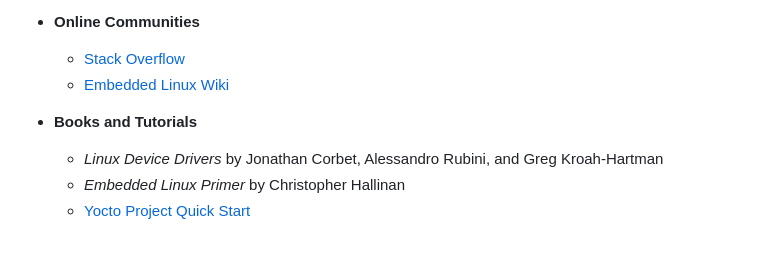
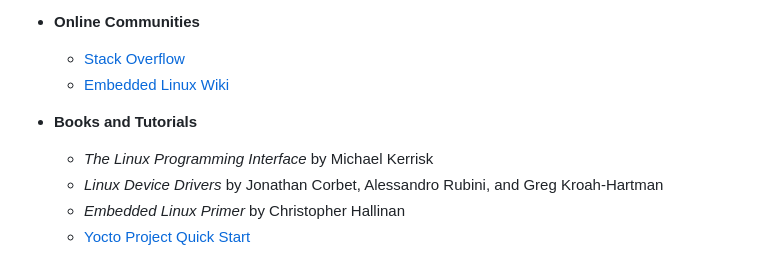
Before and after one commit to orcalinux/embedded-linux-diploma, a Markdown page: README.md, the part around the change. Drawn GitHub-style.

```diff
--- a/README.md
+++ b/README.md
@@ -108,6 +108,7 @@ Each module directory contains:
   - [Embedded Linux Wiki](https://elinux.org/Main_Page)
 
 - **Books and Tutorials**
+  - *The Linux Programming Interface* by Michael Kerrisk
   - *Linux Device Drivers* by Jonathan Corbet, Alessandro Rubini, and Greg Kroah-Hartman
   - *Embedded Linux Primer* by Christopher Hallinan
   - [Yocto Project Quick Start](https://www.yoctoproject.org/docs/current/yocto-project-qs/yocto-project-qs.html)
```
